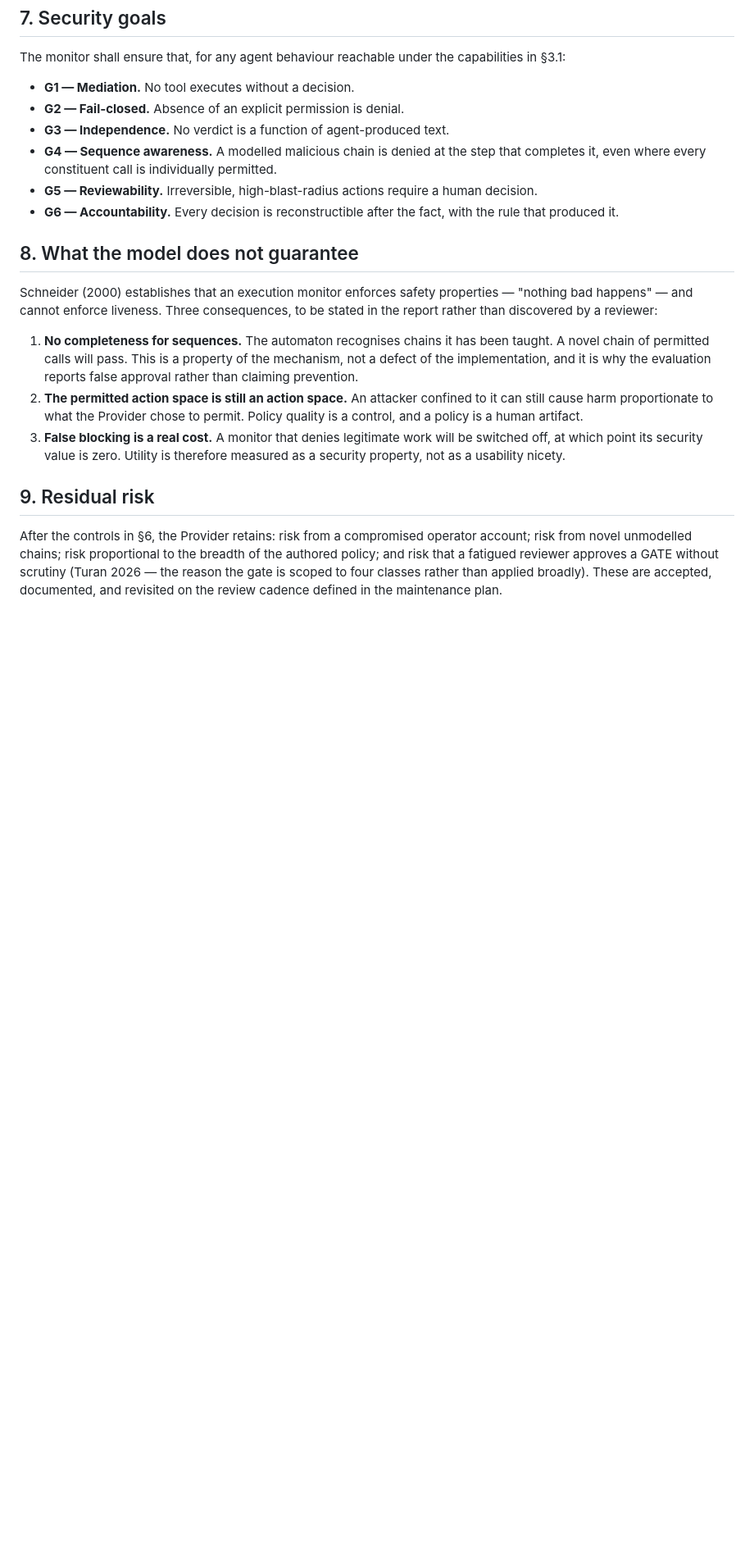
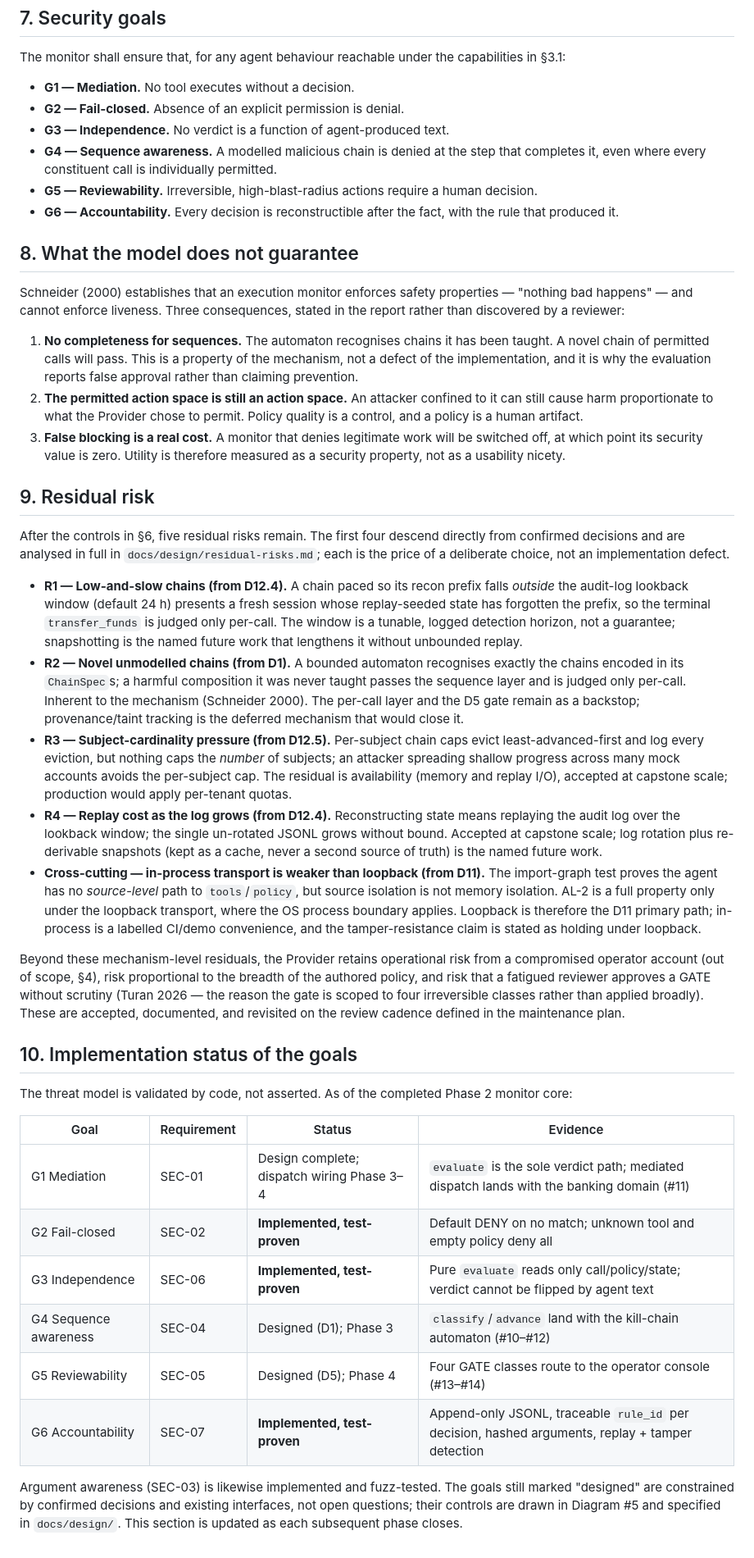
Before and after one commit to lcolon231/MSIT-Capstone, a Markdown page: threat-model.md, the part around one of its changes. Shown at 82% size. Rendered like a GitHub page; blank space fills up the shorter version.

```diff
--- a/threat-model.md
+++ b/threat-model.md
@@ -160,8 +172,8 @@ The monitor shall ensure that, for any agent behaviour reachable under the capab
 ## 8. What the model does not guarantee
 
 Schneider (2000) establishes that an execution monitor enforces safety properties — "nothing bad
-happens" — and cannot enforce liveness. Three consequences, to be stated in the report rather
-than discovered by a reviewer:
+happens" — and cannot enforce liveness. Three consequences, stated in the report rather than
+discovered by a reviewer:
 
 1. **No completeness for sequences.** The automaton recognises chains it has been taught. A
    novel chain of permitted calls will pass. This is a property of the mechanism, not a defect
@@ -176,8 +188,55 @@ than discovered by a reviewer:
 
 ## 9. Residual risk
 
-After the controls in §6, the Provider retains: risk from a compromised operator account; risk
-from novel unmodelled chains; risk proportional to the breadth of the authored policy; and risk
-that a fatigued reviewer approves a GATE without scrutiny (Turan 2026 — the reason the gate is
-scoped to four classes rather than applied broadly). These are accepted, documented, and
-revisited on the review cadence defined in the maintenance plan.
+After the controls in §6, five residual risks remain. The first four descend directly from
+confirmed decisions and are analysed in full in `docs/design/residual-risks.md`; each is the
+price of a deliberate choice, not an implementation defect.
+
+- **R1 — Low-and-slow chains (from D12.4).** A chain paced so its recon prefix falls *outside*
+  the audit-log lookback window (default 24 h) presents a fresh session whose replay-seeded
+  state has forgotten the prefix, so the terminal `transfer_funds` is judged only per-call. The
+  window is a tunable, logged detection horizon, not a guarantee; snapshotting is the named
+  future work that lengthens it without unbounded replay.
+- **R2 — Novel unmodelled chains (from D1).** A bounded automaton recognises exactly the chains
+  encoded in its `ChainSpec`s; a harmful composition it was never taught passes the sequence
+  layer and is judged only per-call. Inherent to the mechanism (Schneider 2000). The per-call
+  layer and the D5 gate remain as a backstop; provenance/taint tracking is the deferred mechanism
+  that would close it.
+- **R3 — Subject-cardinality pressure (from D12.5).** Per-subject chain caps evict
+  least-advanced-first and log every eviction, but nothing caps the *number* of subjects; an
+  attacker spreading shallow progress across many mock accounts avoids the per-subject cap. The
+  residual is availability (memory and replay I/O), accepted at capstone scale; production would
+  apply per-tenant quotas.
+- **R4 — Replay cost as the log grows (from D12.4).** Reconstructing state means replaying the
+  audit log over the lookback window; the single un-rotated JSONL grows without bound. Accepted
+  at capstone scale; log rotation plus re-derivable snapshots (kept as a cache, never a second
+  source of truth) is the named future work.
+- **Cross-cutting — in-process transport is weaker than loopback (from D11).** The import-graph
+  test proves the agent has no *source-level* path to `tools`/`policy`, but source isolation is
+  not memory isolation. AL-2 is a full property only under the loopback transport, where the OS
+  process boundary applies. Loopback is therefore the D11 primary path; in-process is a labelled
+  CI/demo convenience, and the tamper-resistance claim is stated as holding under loopback.
+
+Beyond these mechanism-level residuals, the Provider retains operational risk from a compromised
+operator account (out of scope, §4), risk proportional to the breadth of the authored policy,
+and risk that a fatigued reviewer approves a GATE without scrutiny (Turan 2026 — the reason the
+gate is scoped to four irreversible classes rather than applied broadly). These are accepted,
+documented, and revisited on the review cadence defined in the maintenance plan.
+
+## 10. Implementation status of the goals
+
+The threat model is validated by code, not asserted. As of the completed Phase 2 monitor core:
+
+| Goal | Requirement | Status | Evidence |
+|---|---|---|---|
+| G1 Mediation | SEC-01 | Design complete; dispatch wiring Phase 3–4 | `evaluate` is the sole verdict path; mediated dispatch lands with the banking domain (#11) |
+| G2 Fail-closed | SEC-02 | **Implemented, test-proven** | Default DENY on no match; unknown tool and empty policy deny all |
+| G3 Independence | SEC-06 | **Implemented, test-proven** | Pure `evaluate` reads only call/policy/state; verdict cannot be flipped by agent text |
+| G4 Sequence awareness | SEC-04 | Designed (D1); Phase 3 | `classify`/`advance` land with the kill-chain automaton (#10–#12) |
+| G5 Reviewability | SEC-05 | Designed (D5); Phase 4 | Four GATE classes route to the operator console (#13–#14) |
+| G6 Accountability | SEC-07 | **Implemented, test-proven** | Append-only JSONL, traceable `rule_id` per decision, hashed arguments, replay + tamper detection |
+
+Argument awareness (SEC-03) is likewise implemented and fuzz-tested. The goals still marked
+"designed" are constrained by confirmed decisions and existing interfaces, not open questions;
+their controls are drawn in Diagram #5 and specified in `docs/design/`. This section is updated
+as each subsequent phase closes.
```
Also changed, not shown: other parts of threat-model.md (+37 -25 lines).
